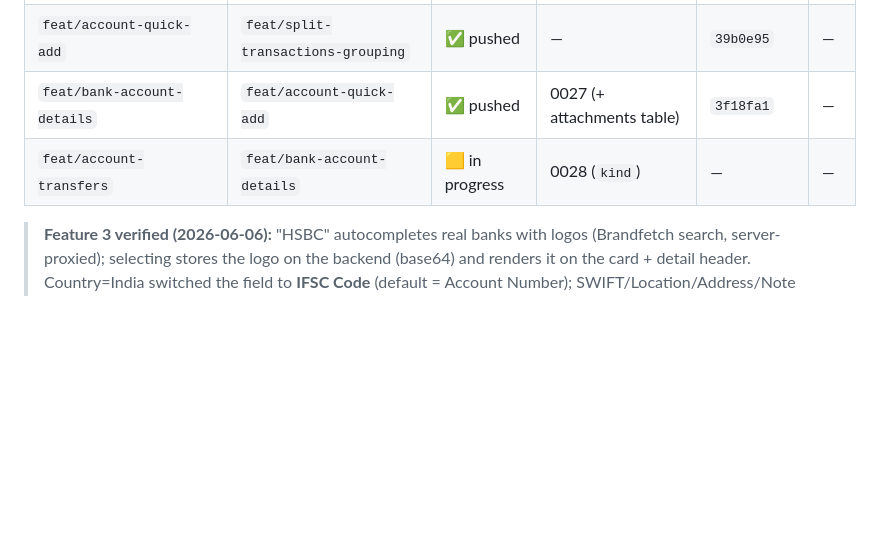
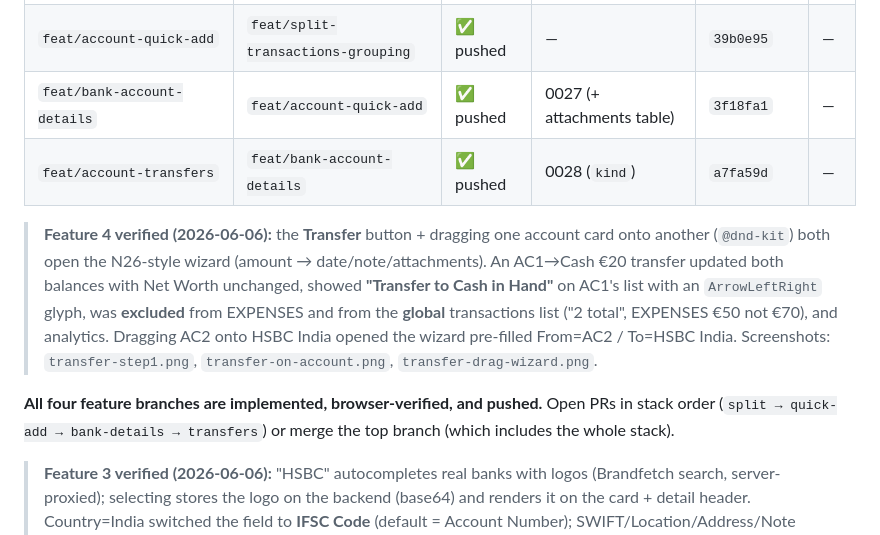
Before and after one commit to vorreix/profitsync, a Markdown page: docs/wealth-overhaul/PLAN.md, the part around the change. Drawn GitHub-style; blank space fills up the shorter version.

Commit message:
docs: mark account-transfers pushed (a7fa59d); all 4 branches complete
Co-Authored-By: Claude Opus 4.8 (1M context) <noreply@anthropic.com>

```diff
--- a/docs/wealth-overhaul/PLAN.md
+++ b/docs/wealth-overhaul/PLAN.md
@@ -33,7 +33,11 @@ Each branch is created **from the tip of the previous branch** so later work inc
 | `feat/split-transactions-grouping` | `dev` | ✅ pushed | 0026 (`group_id`) | `0ba5b84` | — |
 | `feat/account-quick-add` | `feat/split-transactions-grouping` | ✅ pushed | — | `39b0e95` | — |
 | `feat/bank-account-details` | `feat/account-quick-add` | ✅ pushed | 0027 (+ attachments table) | `3f18fa1` | — |
-| `feat/account-transfers` | `feat/bank-account-details` | 🟨 in progress | 0028 (`kind`) | — | — |
+| `feat/account-transfers` | `feat/bank-account-details` | ✅ pushed | 0028 (`kind`) | `a7fa59d` | — |
+
+> **Feature 4 verified (2026-06-06):** the **Transfer** button + dragging one account card onto another (`@dnd-kit`) both open the N26-style wizard (amount → date/note/attachments). An AC1→Cash €20 transfer updated both balances with Net Worth unchanged, showed **"Transfer to Cash in Hand"** on AC1's list with an `ArrowLeftRight` glyph, was **excluded** from EXPENSES and from the **global** transactions list ("2 total", EXPENSES €50 not €70), and analytics. Dragging AC2 onto HSBC India opened the wizard pre-filled From=AC2 / To=HSBC India. Screenshots: `transfer-step1.png`, `transfer-on-account.png`, `transfer-drag-wizard.png`.
+
+**All four feature branches are implemented, browser-verified, and pushed.** Open PRs in stack order (`split → quick-add → bank-details → transfers`) or merge the top branch (which includes the whole stack).
 
 > **Feature 3 verified (2026-06-06):** "HSBC" autocompletes real banks with logos (Brandfetch search, server-proxied); selecting stores the logo on the backend (base64) and renders it on the card + detail header. Country=India switched the field to **IFSC Code** (default = Account Number); SWIFT/Location/Address/Note persist and show on the detail "Account details" card. Attachments upload/list/delete; **Close account** shows a confirm. `BRANDFETCH_APIKEY` was added to the Vercel **Development + Production** envs (was only in `.env.local`; `vercel dev` functions read cloud env) and the dev server restarted. Screenshots: `bank-autocomplete.png`, `bank-india-ifsc.png`, `bank-card-logo.png`, `bank-detail-page.png`.
 
```
